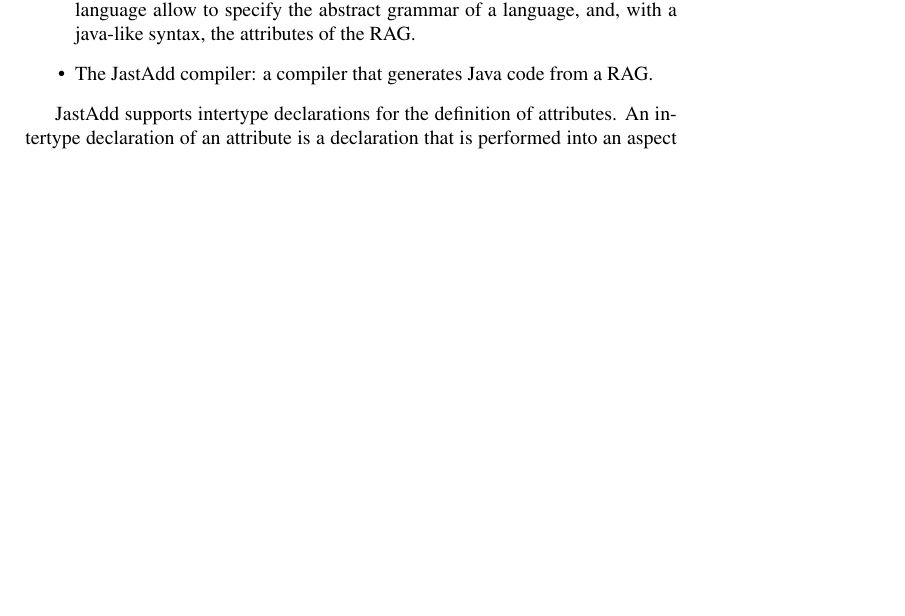
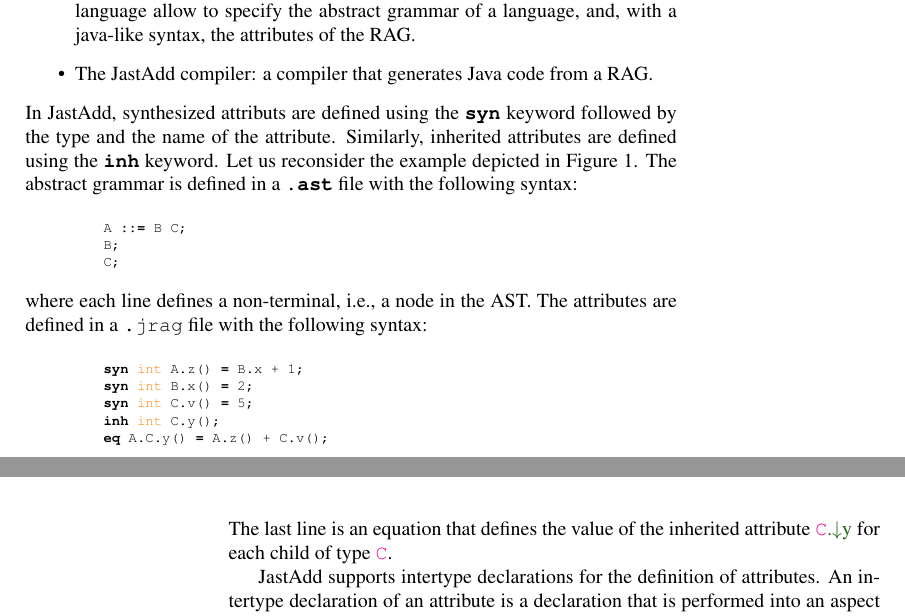
Before and after one commit to IdrissRio/Thesis, a LaTeX thesis (thesis.tex, which reads kappa/rags.tex): part of page 17 of 25 before the commit and two parts of pages 17 and 18 of 25 after it, the two joined at a grey line, cut so that both start at the same text, the shorter picture padded with empty space. Compiled offline with pdfLaTeX.

Commit message:
Descibed Syn and Inh in Jastadd

```diff
--- a/kappa/rags.tex
+++ b/kappa/rags.tex
@@ -120,7 +120,25 @@
     with a java-like syntax, the attributes of the RAG.
     \item The JastAdd compiler: a compiler that generates Java code from a RAG.
 \end{itemize}
-
+In JastAdd, synthesized attributs are defined using the \code{syn} keyword followed
+by the type and the name of the attribute. Similarly, inherited attributes are defined
+using the \code{inh} keyword. Let us reconsider the example depicted in Figure~\ref{fig:ragsExample}.
+The abstract grammar is defined in a \code{.ast} file with the following syntax:
+    \begin{lstlisting}[language=JastAdd]
+        A ::= B C;
+        B;
+        C;
+    \end{lstlisting}
+where each line defines a non-terminal, i.e., a node in the AST.
+The attributes are defined in a \code{.jrag} file with the following syntax:
+    \begin{lstlisting}[language=JastAdd]
+        syn int A.z() = B.x + 1;
+        syn int B.x() = 2;
+        syn int C.v() = 5;
+        inh int C.y();
+        eq A.C.y() = A.z() + C.v();
+    \end{lstlisting}
+The last line is an equation that defines the value of the inherited attribute \Ainh{C}{y} for each child of type \astnode{C}.
 \begin{figure}
     \begin{center}
         \begin{tikzpicture}
```
Also changed, not shown: kappa/rags.tex (18 more changed lines).
